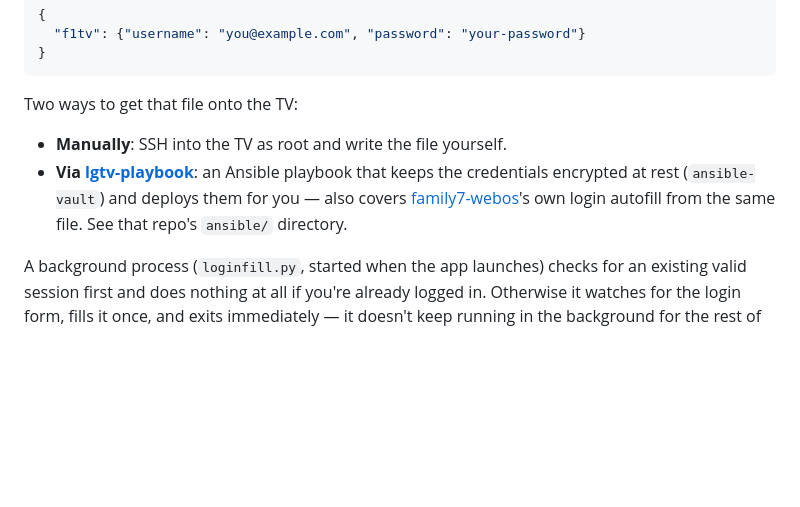
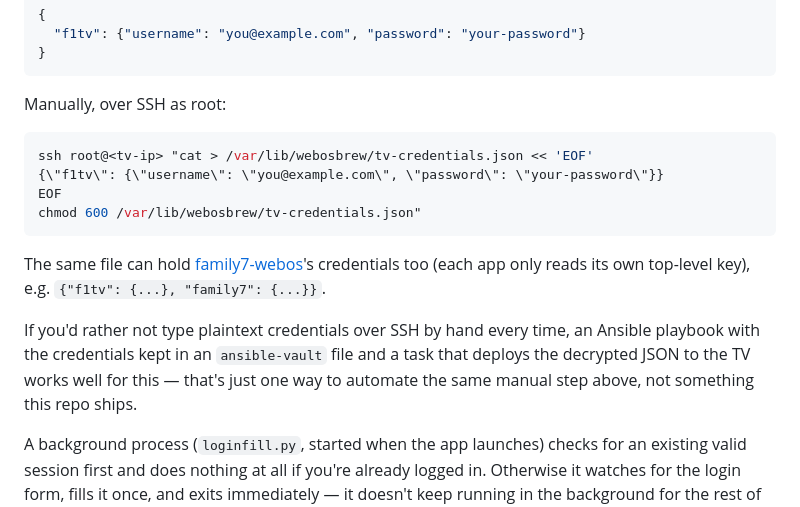
Before and after one commit to ArnoldDeRuiter/f1tv-webos, a Markdown page: README.md, the part around the change. Rendered like a GitHub page; blank space fills up the shorter version.

Commit message:
document manual credentials setup, drop private repo reference

````diff
--- a/README.md
+++ b/README.md
@@ -47,14 +47,24 @@ exactly as before. To enable it, put a JSON file at
 }
 ```
 
-Two ways to get that file onto the TV:
+Manually, over SSH as root:
 
-- **Manually**: SSH into the TV as root and write the file yourself.
-- **Via [lgtv-playbook](https://github.com/ArnoldDeRuiter/lgtv-playbook)**:
-  an Ansible playbook that keeps the credentials encrypted at rest
-  (`ansible-vault`) and deploys them for you — also covers
-  [family7-webos](https://github.com/ArnoldDeRuiter/family7-webos)'s own
-  login autofill from the same file. See that repo's `ansible/` directory.
+```sh
+ssh root@<tv-ip> "cat > /var/lib/webosbrew/tv-credentials.json << 'EOF'
+{\"f1tv\": {\"username\": \"you@example.com\", \"password\": \"your-password\"}}
+EOF
+chmod 600 /var/lib/webosbrew/tv-credentials.json"
+```
+
+The same file can hold [family7-webos](https://github.com/ArnoldDeRuiter/family7-webos)'s
+credentials too (each app only reads its own top-level key), e.g.
+`{"f1tv": {...}, "family7": {...}}`.
+
+If you'd rather not type plaintext credentials over SSH by hand every
+time, an Ansible playbook with the credentials kept in an `ansible-vault`
+file and a task that deploys the decrypted JSON to the TV works well for
+this — that's just one way to automate the same manual step above, not
+something this repo ships.
 
 A background process (`loginfill.py`, started when the app launches)
 checks for an existing valid session first and does nothing at all if
````
